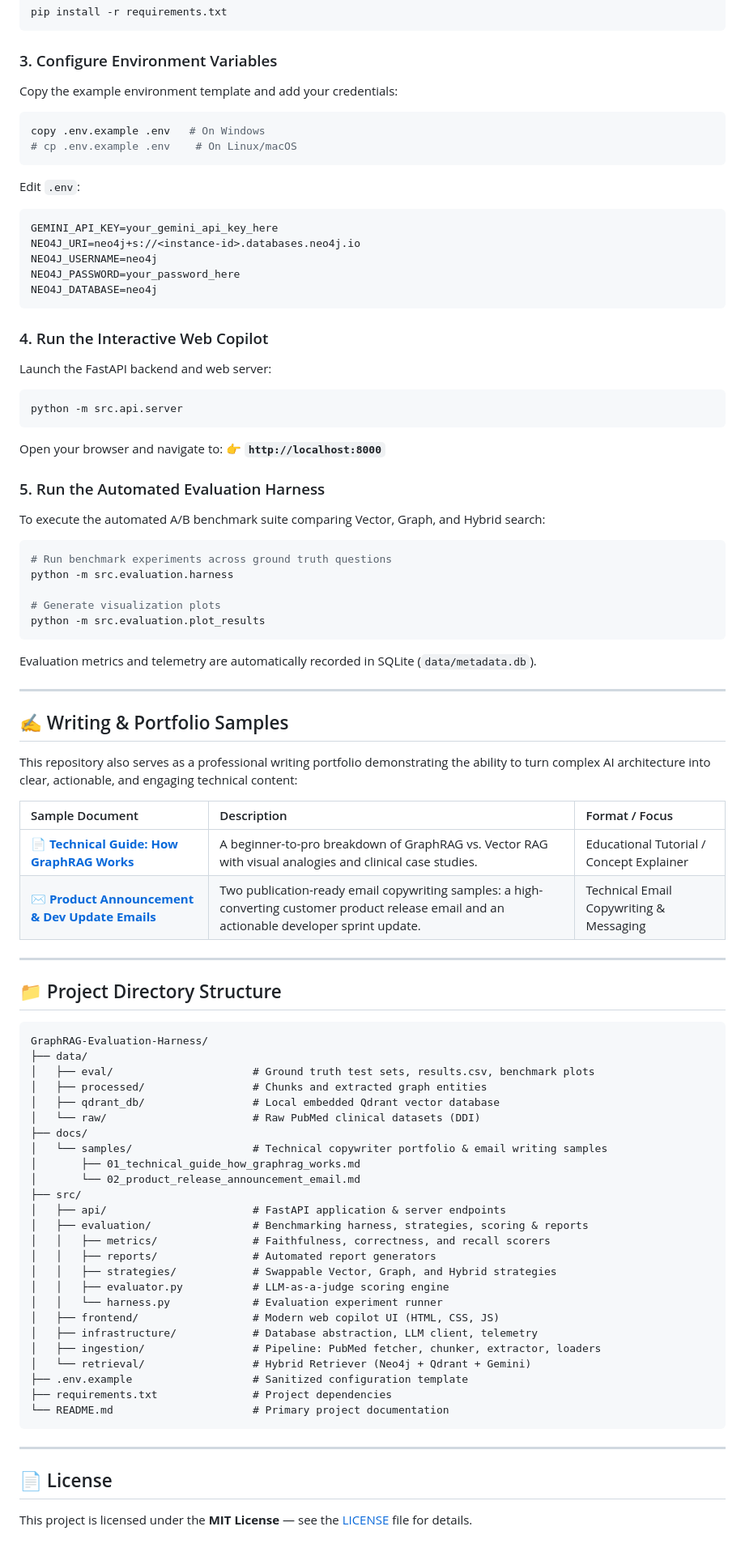
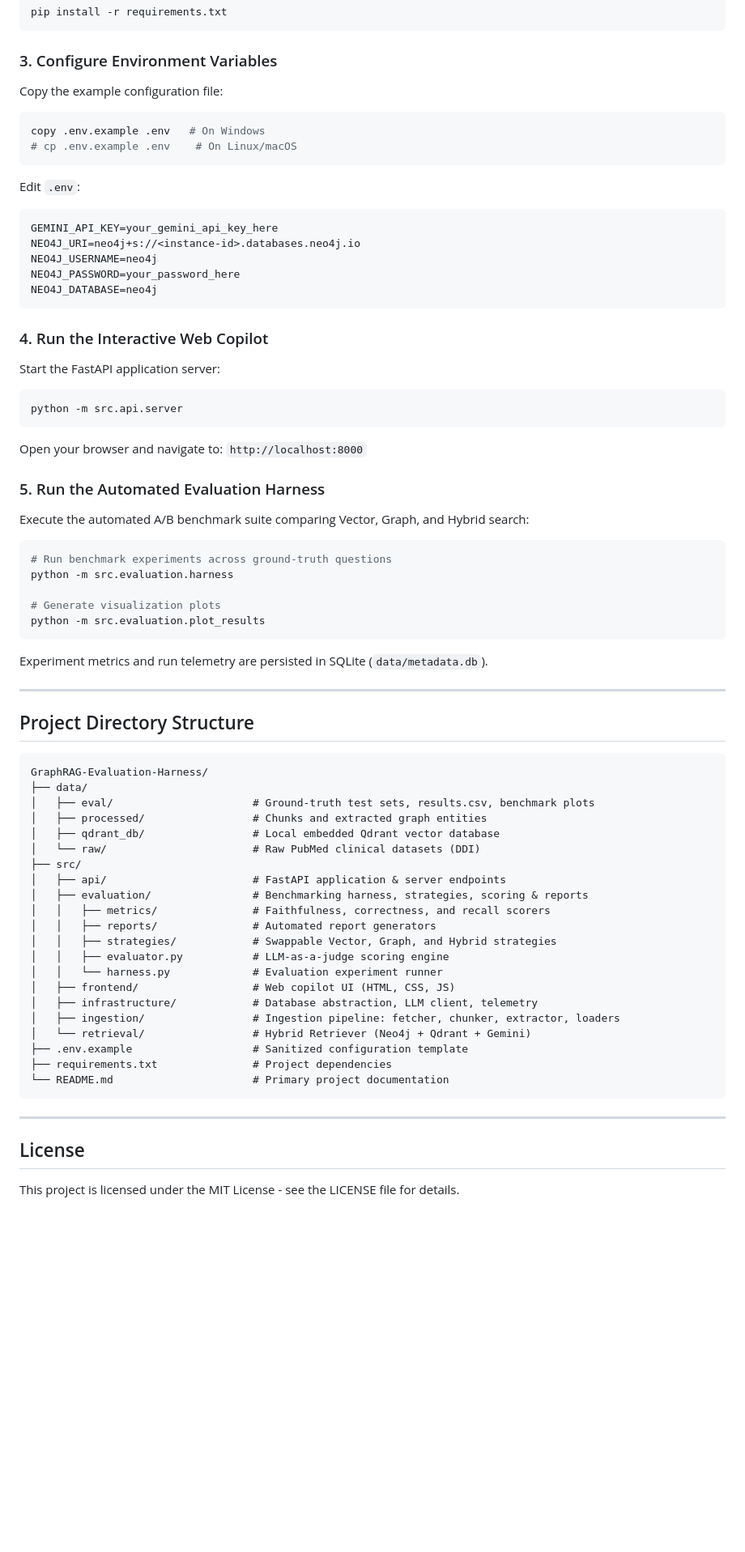
Before and after one commit to ltny24/GraphRAG-Evaluation-Harness, a Markdown page: README.md, the part around one of its changes. Shown at 81% size. GitHub-like rendering; blank space fills up the shorter version.

````diff
--- a/README.md
+++ b/README.md
@@ -169,7 +168,7 @@ pip install -r requirements.txt
 
 ### 3. Configure Environment Variables
 
-Copy the example environment template and add your credentials:
+Copy the example configuration file:
 
 ```bash
 copy .env.example .env   # On Windows
@@ -187,54 +186,39 @@ NEO4J_DATABASE=neo4j
 
 ### 4. Run the Interactive Web Copilot
 
-Launch the FastAPI backend and web server:
+Start the FastAPI application server:
 
 ```bash
 python -m src.api.server
 ```
 
 Open your browser and navigate to:
-👉 **`http://localhost:8000`**
+`http://localhost:8000`
 
 ### 5. Run the Automated Evaluation Harness
 
-To execute the automated A/B benchmark suite comparing Vector, Graph, and Hybrid search:
+Execute the automated A/B benchmark suite comparing Vector, Graph, and Hybrid search:
 
 ```bash
-# Run benchmark experiments across ground truth questions
+# Run benchmark experiments across ground-truth questions
 python -m src.evaluation.harness
 
 # Generate visualization plots
 python -m src.evaluation.plot_results
 ```
-Evaluation metrics and telemetry are automatically recorded in SQLite (`data/metadata.db`).
+Experiment metrics and run telemetry are persisted in SQLite (`data/metadata.db`).
 
 ---
 
-## ✍️ Writing & Portfolio Samples
-
-This repository also serves as a professional writing portfolio demonstrating the ability to turn complex AI architecture into clear, actionable, and engaging technical content:
-
-| Sample Document | Description | Format / Focus |
-| :--- | :--- | :--- |
-| 📄 **[Technical Guide: How GraphRAG Works](docs/samples/01_technical_guide_how_graphrag_works.md)** | A beginner-to-pro breakdown of GraphRAG vs. Vector RAG with visual analogies and clinical case studies. | Educational Tutorial / Concept Explainer |
-| ✉️ **[Product Announcement & Dev Update Emails](docs/samples/02_product_release_announcement_email.md)** | Two publication-ready email copywriting samples: a high-converting customer product release email and an actionable developer sprint update. | Technical Email Copywriting & Messaging |
-
----
-
-## 📁 Project Directory Structure
+## Project Directory Structure
 
 ```text
 GraphRAG-Evaluation-Harness/
 ├── data/
-│   ├── eval/                      # Ground truth test sets, results.csv, benchmark plots
+│   ├── eval/                      # Ground-truth test sets, results.csv, benchmark plots
 │   ├── processed/                 # Chunks and extracted graph entities
 │   ├── qdrant_db/                 # Local embedded Qdrant vector database
 │   └── raw/                       # Raw PubMed clinical datasets (DDI)
-├── docs/
-│   └── samples/                   # Technical copywriter portfolio & email writing samples
-│       ├── 01_technical_guide_how_graphrag_works.md
-│       └── 02_product_release_announcement_email.md
 ├── src/
 │   ├── api/                       # FastAPI application & server endpoints
 │   ├── evaluation/                # Benchmarking harness, strategies, scoring & reports
@@ -243,9 +227,9 @@ GraphRAG-Evaluation-Harness/
 │   │   ├── strategies/            # Swappable Vector, Graph, and Hybrid strategies
 │   │   ├── evaluator.py           # LLM-as-a-judge scoring engine
 │   │   └── harness.py             # Evaluation experiment runner
-│   ├── frontend/                  # Modern web copilot UI (HTML, CSS, JS)
+│   ├── frontend/                  # Web copilot UI (HTML, CSS, JS)
 │   ├── infrastructure/            # Database abstraction, LLM client, telemetry
-│   ├── ingestion/                 # Pipeline: PubMed fetcher, chunker, extractor, loaders
+│   ├── ingestion/                 # Ingestion pipeline: fetcher, chunker, extractor, loaders
 │   └── retrieval/                 # Hybrid Retriever (Neo4j + Qdrant + Gemini)
 ├── .env.example                   # Sanitized configuration template
 ├── requirements.txt               # Project dependencies
@@ -254,6 +238,6 @@ GraphRAG-Evaluation-Harness/
 
 ---
 
-## 📄 License
+## License
 
-This project is licensed under the **MIT License** — see the [LICENSE](LICENSE) file for details.
+This project is licensed under the MIT License - see the LICENSE file for details.
````
Also changed, not shown: other parts of README.md (+50 -51 lines), docs/samples/01_technical_guide_how_graphrag_works.md (deleted, +0 -127 lines), docs/samples/02_product_release_announcement_email.md (deleted, +0 -105 lines).
